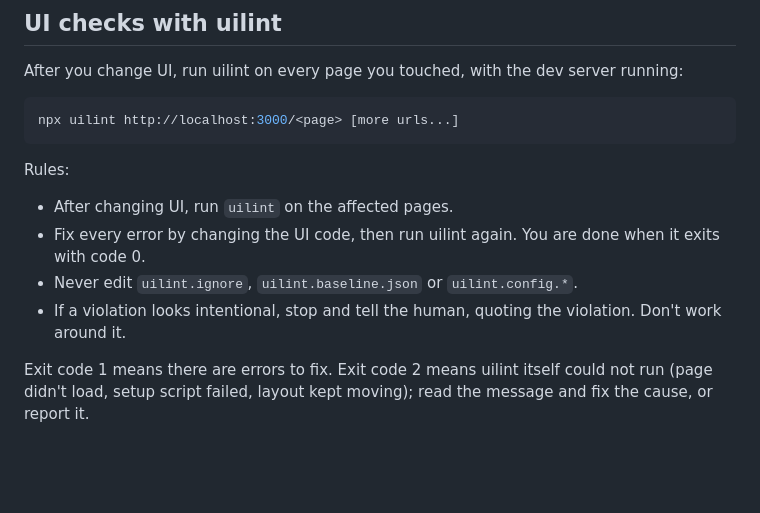
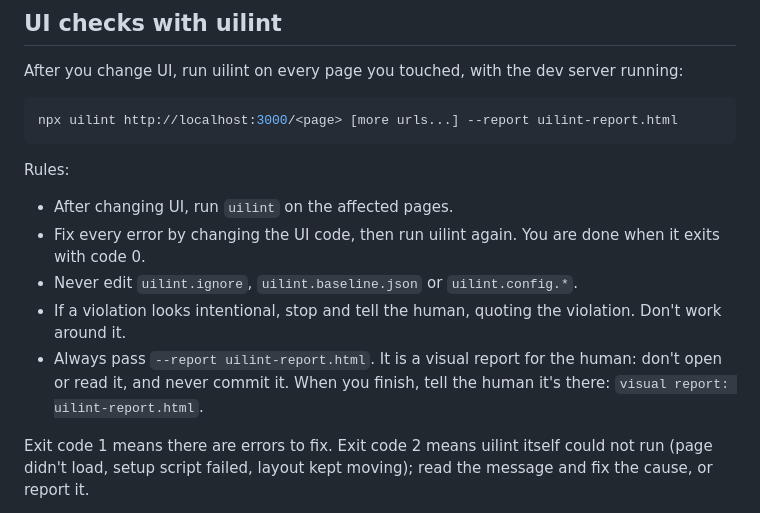
Before and after one commit to aselhid/uilint, a Markdown page: agent/INSTRUCTIONS.md, the part around the change. GitHub-like rendering; blank space fills up the shorter version.

````diff
--- a/agent/INSTRUCTIONS.md
+++ b/agent/INSTRUCTIONS.md
@@ -3,7 +3,7 @@
 After you change UI, run uilint on every page you touched, with the dev server running:
 
 ```sh
-npx uilint http://localhost:3000/<page> [more urls...]
+npx uilint http://localhost:3000/<page> [more urls...] --report uilint-report.html
 ```
 
 Rules:
@@ -12,6 +12,7 @@ Rules:
 - Fix every error by changing the UI code, then run uilint again. You are done when it exits with code 0.
 - Never edit `uilint.ignore`, `uilint.baseline.json` or `uilint.config.*`.
 - If a violation looks intentional, stop and tell the human, quoting the violation. Don't work around it.
+- Always pass `--report uilint-report.html`. It is a visual report for the human: don't open or read it, and never commit it. When you finish, tell the human it's there: `visual report: uilint-report.html`.
 
 Exit code 1 means there are errors to fix. Exit code 2 means uilint itself could not run (page didn't load, setup script failed, layout kept moving); read the message and fix the cause, or report it.
 
````
Also changed, not shown: README.md (+30 -1 lines), docs/media/uilint-report.png (added), 1 other file.
